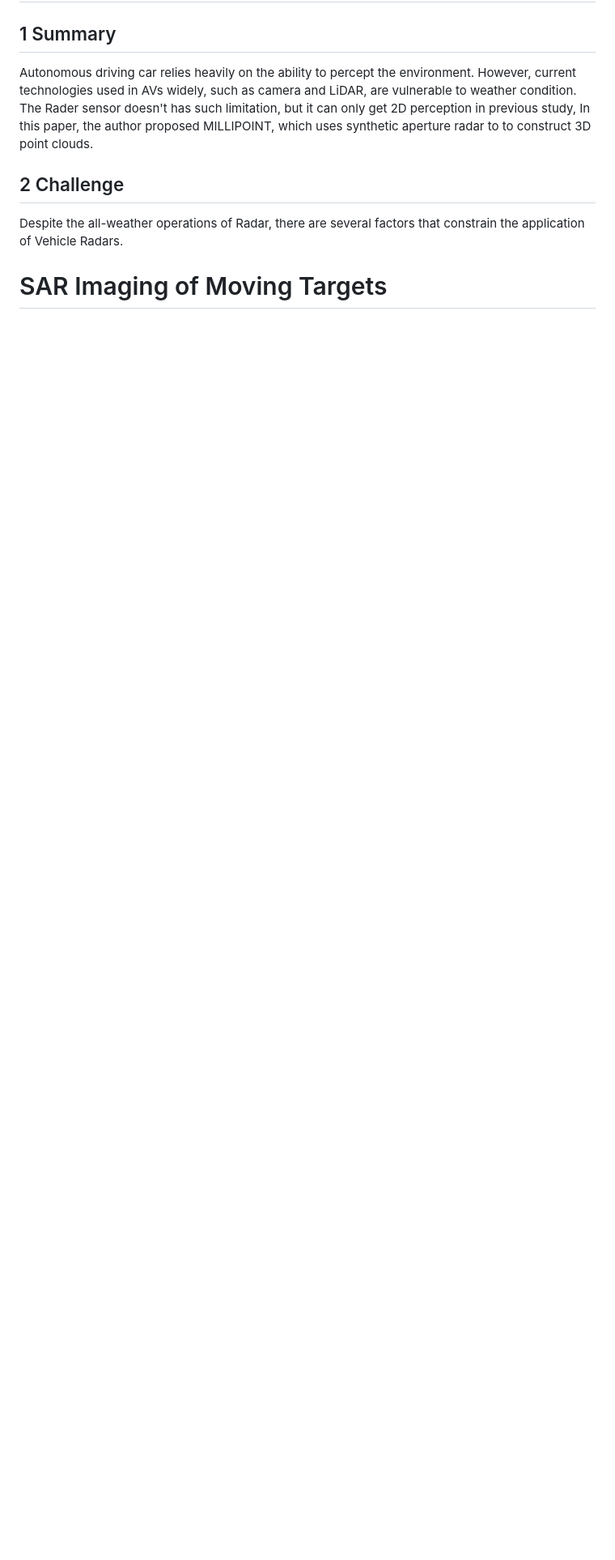
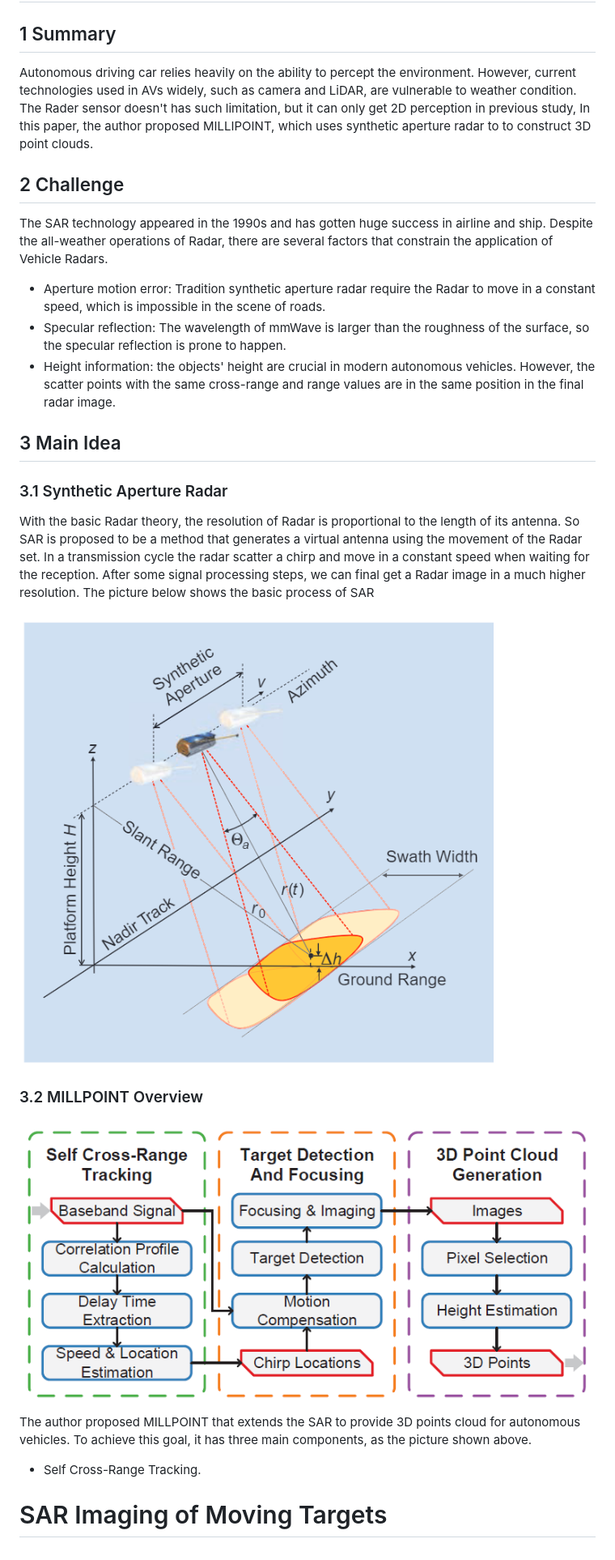
Before and after one commit to lj970926/weekly-paper-reading, a Markdown page: markdown/(Ubicomp2021)Rader-Point-Cloud.md, the part around the change. Shown: that part at 81% size. Drawn GitHub-style; pictures changed too: images/wk8_overview.PNG (added), images/wk8_sar.PNG (added); blank space fills up the shorter version.

Commit message:
writting overview

```diff
--- a/markdown/(Ubicomp2021)Rader-Point-Cloud.md
+++ b/markdown/(Ubicomp2021)Rader-Point-Cloud.md
@@ -4,6 +4,22 @@
 Autonomous driving car relies heavily on the ability to percept the environment. However, current technologies used in AVs widely, such as camera and LiDAR, are vulnerable to weather condition. The Rader sensor doesn't has such limitation, but it can only get 2D perception in previous study, In this paper, the author proposed MILLIPOINT, which uses synthetic aperture radar to to construct 3D point clouds.
 
 ## 2 Challenge
-Despite the all-weather operations of Radar, there are several factors that constrain the application of Vehicle Radars.
+The SAR technology appeared in the 1990s and has gotten huge success in airline and ship.  Despite the all-weather operations of Radar, there are several factors that constrain the application of Vehicle Radars.
+* Aperture motion error: Tradition synthetic aperture radar require the Radar to move in a constant speed, which is impossible in the scene of roads.
+* Specular reflection: The wavelength of mmWave is larger than the roughness of the surface, so the specular reflection is prone to happen.
+* Height information: the objects' height are crucial in modern autonomous vehicles. However, the scatter points with the same cross-range and range values are in the same position in the final radar image.
+
+## 3 Main Idea
+### 3.1 Synthetic Aperture Radar
+With the basic Radar theory, the resolution of Radar is proportional to the length of its antenna. So SAR is proposed to be a method that generates a virtual antenna using the movement of the Radar set. In a transmission cycle the radar scatter a chirp and move in a constant speed when waiting for the reception. After some signal processing steps, we can final get a Radar image in a much higher resolution. The picture below shows the basic process of SAR
+
+![SAR](../images/wk8_sar.PNG)
+
+### 3.2 MILLPOINT Overview
+
+![overview](../images/wk8_overview.PNG)
+
+The author proposed MILLPOINT that extends the SAR to provide 3D points cloud for autonomous vehicles. To achieve this goal, it has three main components, as the picture shown above.
+* Self Cross-Range Tracking.
 
 # SAR Imaging of Moving Targets
```
